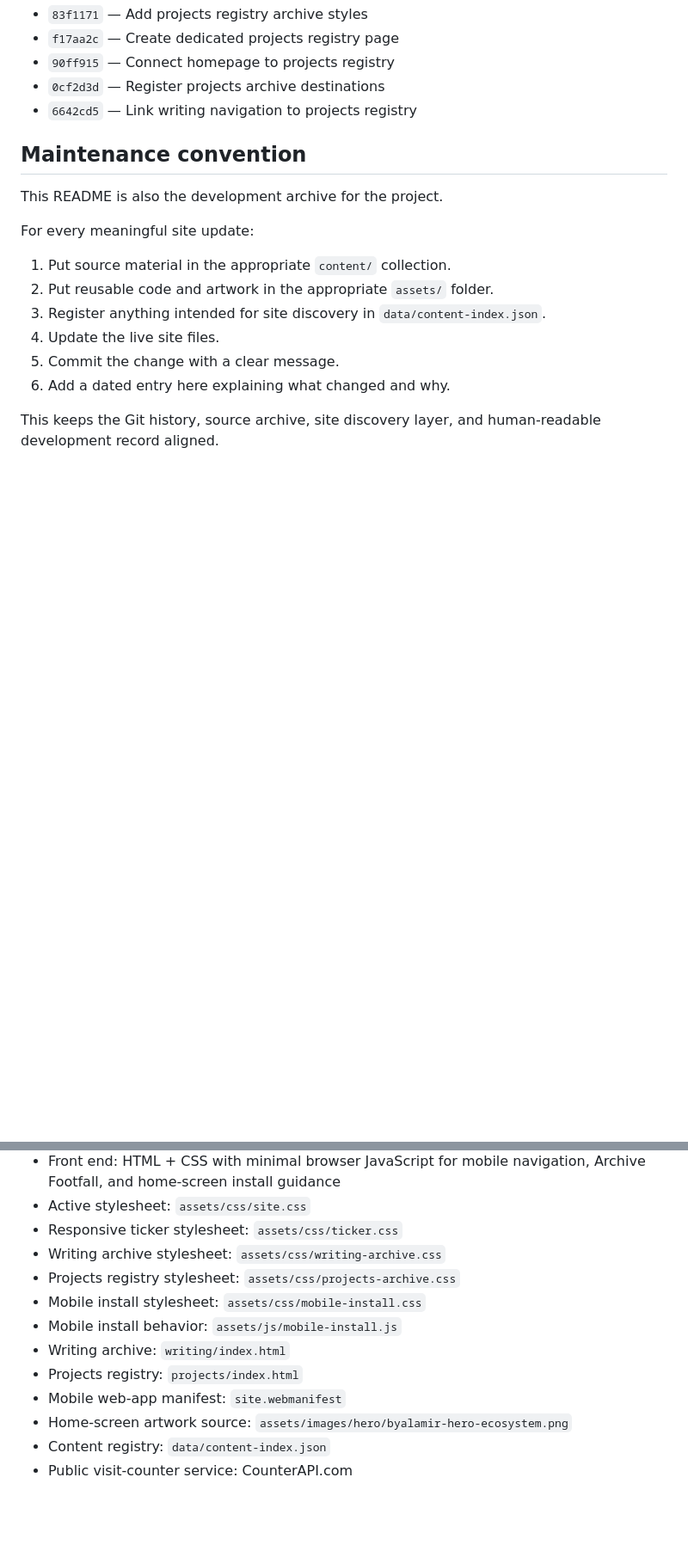
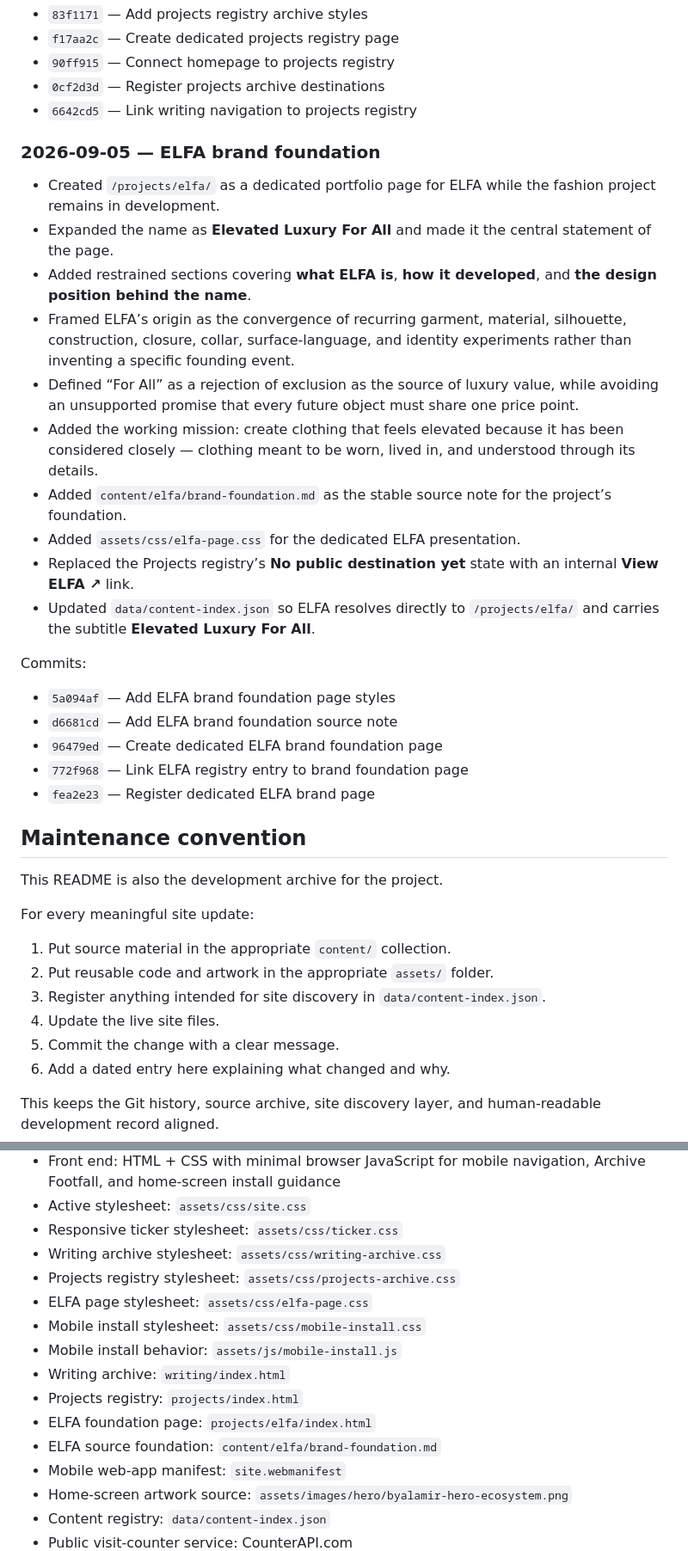
Before and after one commit to byalamir/byalamir.github.io, a Markdown page: README.md, 2 parts joined by grey strips. Shown at 86% size. GitHub-like rendering; blank space fills up the shorter version.

Commit message:
Document ELFA brand foundation page

```diff
--- a/README.md
+++ b/README.md
@@ -546,6 +570,25 @@ Commits:
 - `90ff915` — Connect homepage to projects registry
 - `0cf2d3d` — Register projects archive destinations
 - `6642cd5` — Link writing navigation to projects registry
+
+### 2026-09-05 — ELFA brand foundation
+- Created `/projects/elfa/` as a dedicated portfolio page for ELFA while the fashion project remains in development.
+- Expanded the name as **Elevated Luxury For All** and made it the central statement of the page.
+- Added restrained sections covering **what ELFA is**, **how it developed**, and **the design position behind the name**.
+- Framed ELFA’s origin as the convergence of recurring garment, material, silhouette, construction, closure, collar, surface-language, and identity experiments rather than inventing a specific founding event.
+- Defined “For All” as a rejection of exclusion as the source of luxury value, while avoiding an unsupported promise that every future object must share one price point.
+- Added the working mission: create clothing that feels elevated because it has been considered closely — clothing meant to be worn, lived in, and understood through its details.
+- Added `content/elfa/brand-foundation.md` as the stable source note for the project’s foundation.
+- Added `assets/css/elfa-page.css` for the dedicated ELFA presentation.
+- Replaced the Projects registry’s **No public destination yet** state with an internal **View ELFA ↗** link.
+- Updated `data/content-index.json` so ELFA resolves directly to `/projects/elfa/` and carries the subtitle **Elevated Luxury For All**.
+
+Commits:
+- `5a094af` — Add ELFA brand foundation page styles
+- `d6681cd` — Add ELFA brand foundation source note
+- `96479ed` — Create dedicated ELFA brand foundation page
+- `772f968` — Link ELFA registry entry to brand foundation page
+- `fea2e23` — Register dedicated ELFA brand page
 
 ## Maintenance convention
 
@@ -570,10 +613,13 @@ This keeps the Git history, source archive, site discovery layer, and human-read
 - Responsive ticker stylesheet: `assets/css/ticker.css`
 - Writing archive stylesheet: `assets/css/writing-archive.css`
 - Projects registry stylesheet: `assets/css/projects-archive.css`
+- ELFA page stylesheet: `assets/css/elfa-page.css`
 - Mobile install stylesheet: `assets/css/mobile-install.css`
 - Mobile install behavior: `assets/js/mobile-install.js`
 - Writing archive: `writing/index.html`
 - Projects registry: `projects/index.html`
+- ELFA foundation page: `projects/elfa/index.html`
+- ELFA source foundation: `content/elfa/brand-foundation.md`
 - Mobile web-app manifest: `site.webmanifest`
 - Home-screen artwork source: `assets/images/hero/byalamir-hero-ecosystem.png`
 - Content registry: `data/content-index.json`
```
Also changed, not shown: other parts of README.md (+33 -9 lines).
